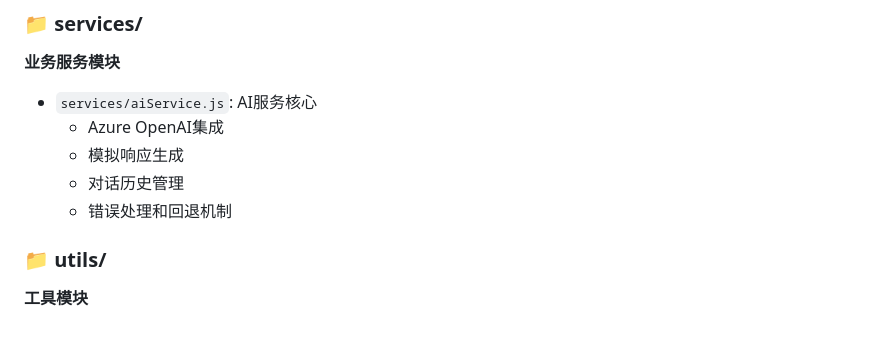
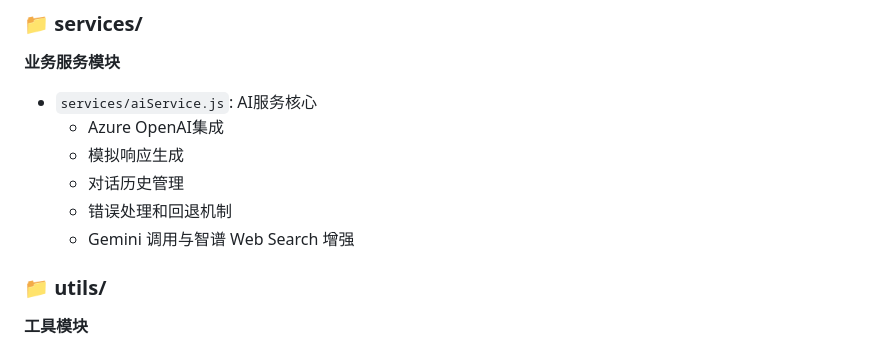
Before and after one commit to FogMoe/AIClient, a Markdown page: docs/README-MODULES.md, the part around the change. GitHub-like rendering.

```diff
--- a/docs/README-MODULES.md
+++ b/docs/README-MODULES.md
@@ -56,6 +56,7 @@ AIClient/
   - 模拟响应生成
   - 对话历史管理
   - 错误处理和回退机制
+  - Gemini 调用与智谱 Web Search 增强
 
 ### 📁 utils/
 **工具模块**
```
Also changed, not shown: README.md (+5 -0 lines), docs/README.zh.md (+5 -0 lines).
